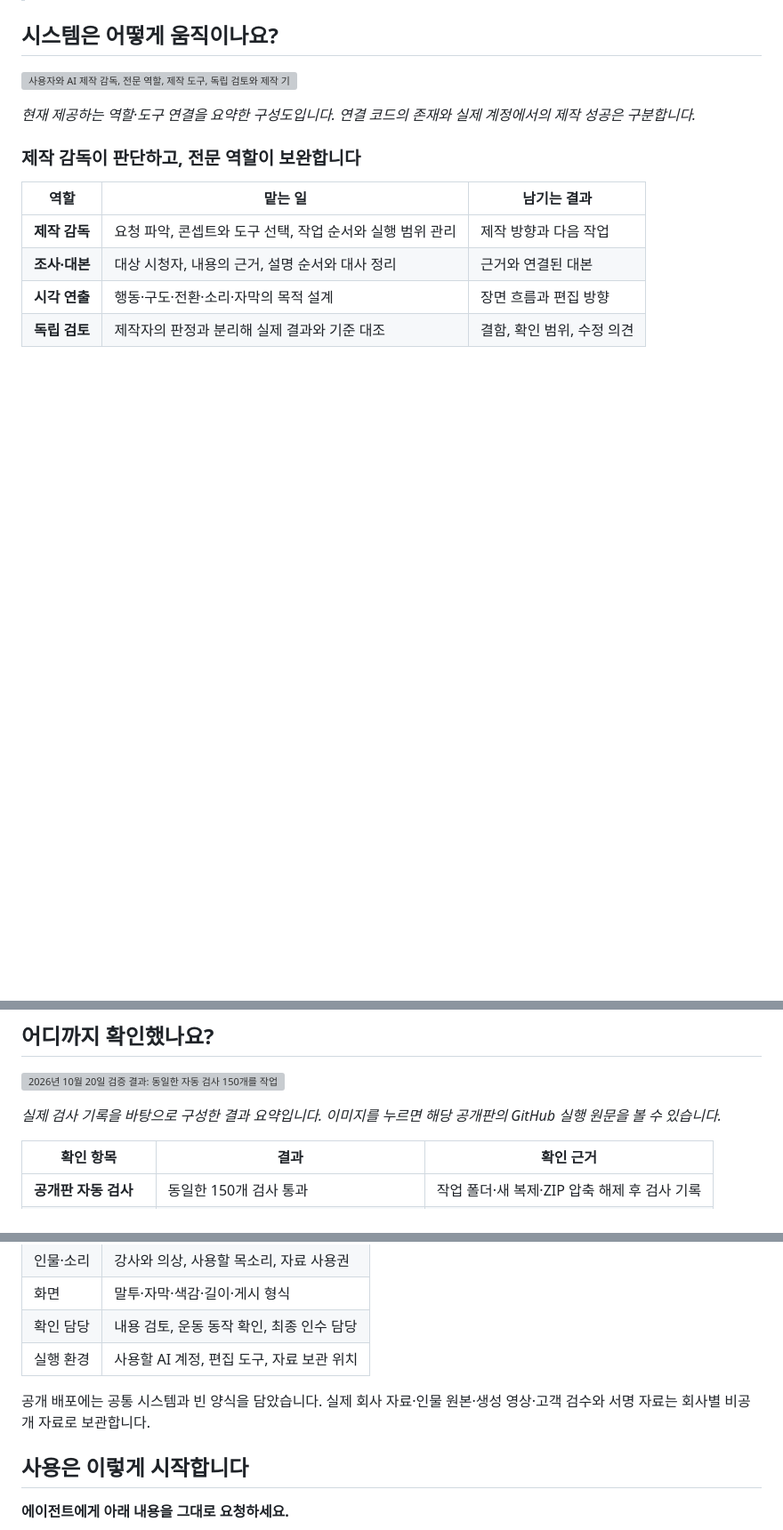
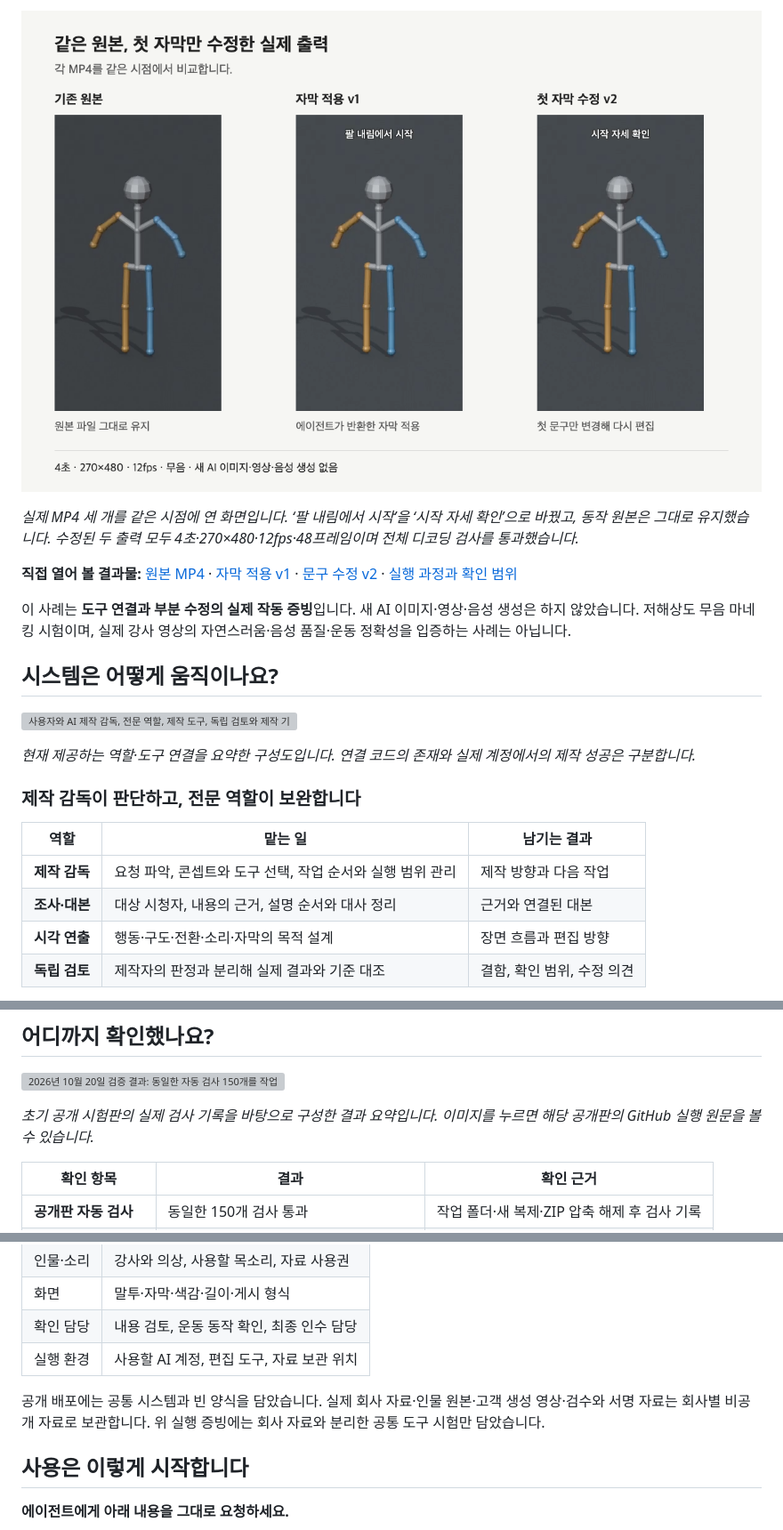
Before and after one commit to khakisketch/Sports-AI-Video-Harness, a Markdown page: README.md, 3 parts joined by grey strips. Shown: that part at 89% size. Drawn GitHub-style; pictures changed too: docs/evidence/output-comparison.png (added); blank space fills up the shorter version; grey boxes are pictures that could not be loaded.

Commit message:
Document real agent execution, preview and partial-edit evidence

```diff
--- a/README.md
+++ b/README.md
@@ -33,3 +63,10 @@
+[![같은 0.6초 시점에서 비교한 실제 원본 MP4, 자막 적용 v1, 첫 자막 수정 v2](docs/evidence/output-comparison.png)](docs/evidence/output-comparison.png)
+
+*실제 MP4 세 개를 같은 시점에 연 화면입니다. ‘팔 내림에서 시작’을 ‘시작 자세 확인’으로 바꿨고, 동작 원본은 그대로 유지했습니다. 수정된 두 출력 모두 4초·270×480·12fps·48프레임이며 전체 디코딩 검사를 통과했습니다.*
+
+**직접 열어 볼 결과물:** [원본 MP4](docs/evidence/source.mp4) · [자막 적용 v1](docs/evidence/edited-v1.mp4) · [문구 수정 v2](docs/evidence/edited-v2.mp4) · [실행 과정과 확인 범위](docs/실행사례.md)
+
+이 사례는 **도구 연결과 부분 수정의 실제 작동 증빙**입니다. 새 AI 이미지·영상·음성 생성은 하지 않았습니다. 저해상도 무음 마네킹 시험이며, 실제 강사 영상의 자연스러움·음성 품질·운동 정확성을 입증하는 사례는 아닙니다.
 
 ## 시스템은 어떻게 움직이나요?
 
@@ -93,7 +130,7 @@
 
 [![2026년 10월 20일 검증 결과: 동일한 자동 검사 150개를 작업 폴더, 새 복제, ZIP 압축 해제, GitHub Linux 환경에서 확인](docs/images/verification.svg)](https://github.com/khakisketch/Sports-AI-Video-Harness/actions/runs/39357010015)
 
-*실제 검사 기록을 바탕으로 구성한 결과 요약입니다. 이미지를 누르면 해당 공개판의 GitHub 실행 원문을 볼 수 있습니다.*
+*초기 공개 시험판의 실제 검사 기록을 바탕으로 구성한 결과 요약입니다. 이미지를 누르면 해당 공개판의 GitHub 실행 원문을 볼 수 있습니다.*
 
 | 확인 항목 | 결과 | 확인 근거 |
 |---|---|---|
@@ -136,7 +173,7 @@
 | 확인 담당 | 내용 검토, 운동 동작 확인, 최종 인수 담당 |
 | 실행 환경 | 사용할 AI 계정, 편집 도구, 자료 보관 위치 |
 
-공개 배포에는 공통 시스템과 빈 양식을 담았습니다. 실제 회사 자료·인물 원본·생성 영상·고객 검수와 서명 자료는 회사별 비공개 자료로 보관합니다.
+공개 배포에는 공통 시스템과 빈 양식을 담았습니다. 실제 회사 자료·인물 원본·고객 생성 영상·검수와 서명 자료는 회사별 비공개 자료로 보관합니다. 위 실행 증빙에는 회사 자료와 분리한 공통 도구 시험만 담았습니다.
 
 ## 사용은 이렇게 시작합니다
 
```
Also changed, not shown: other parts of README.md (+30 -0 lines), docs/검증결과.md (+8 -0 lines), docs/실행사례.md (added, +59 -0 lines), docs/evidence/agent-terminal.png (added), docs/evidence/preview-raised.png (added), docs/evidence/preview-studio.png (added), 9 other files.
